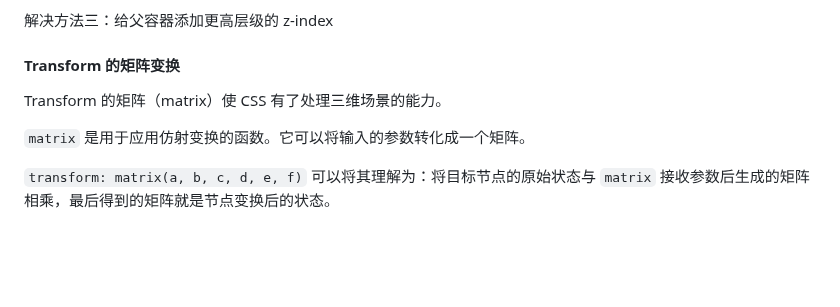
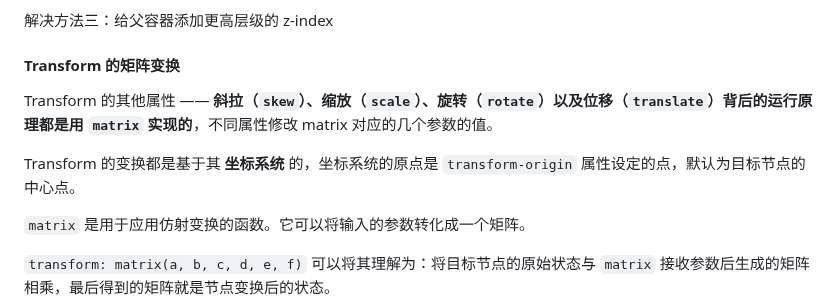
Before and after one commit to XieZongChen/practice-graphical, a Markdown page: README.md, the part around the change. Rendered like a GitHub page; blank space fills up the shorter version.

Commit message:
feat: 添加学习笔记

```diff
--- a/README.md
+++ b/README.md
@@ -232,7 +232,9 @@ transform 属性会导致子元素的 z-index 失效的原因是：transform 属
 
 #### Transform 的矩阵变换
 
-Transform 的矩阵（matrix）使 CSS 有了处理三维场景的能力。
+Transform 的其他属性 —— **斜拉（`skew`）、缩放（`scale`）、旋转（`rotate`）以及位移（`translate`）背后的运行原理都是用 `matrix` 实现的**，不同属性修改 matrix 对应的几个参数的值。
+
+Transform 的变换都是基于其 **坐标系统** 的，坐标系统的原点是 `transform-origin` 属性设定的点，默认为目标节点的中心点。
 
 `matrix` 是用于应用仿射变换的函数。它可以将输入的参数转化成一个矩阵。
 
```
